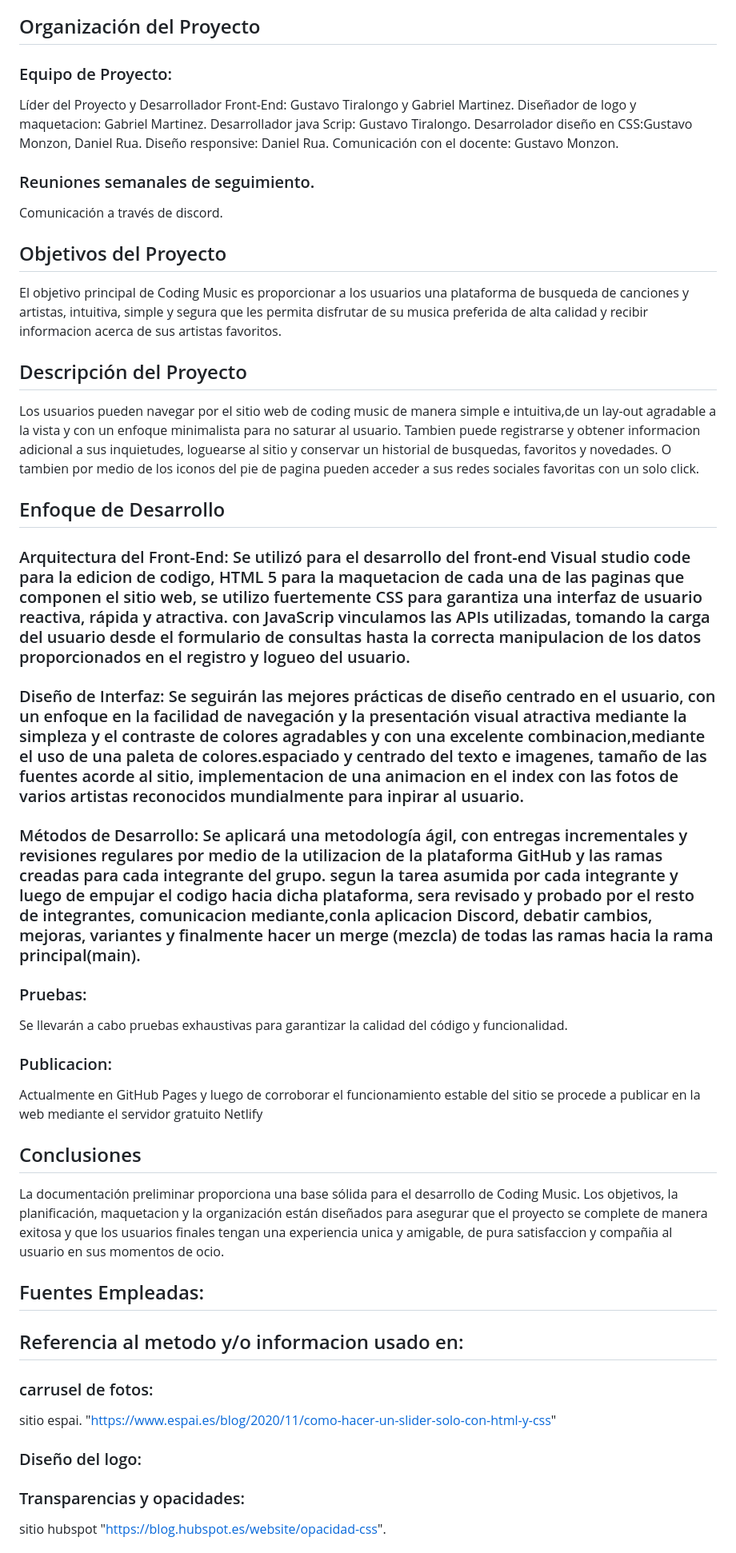
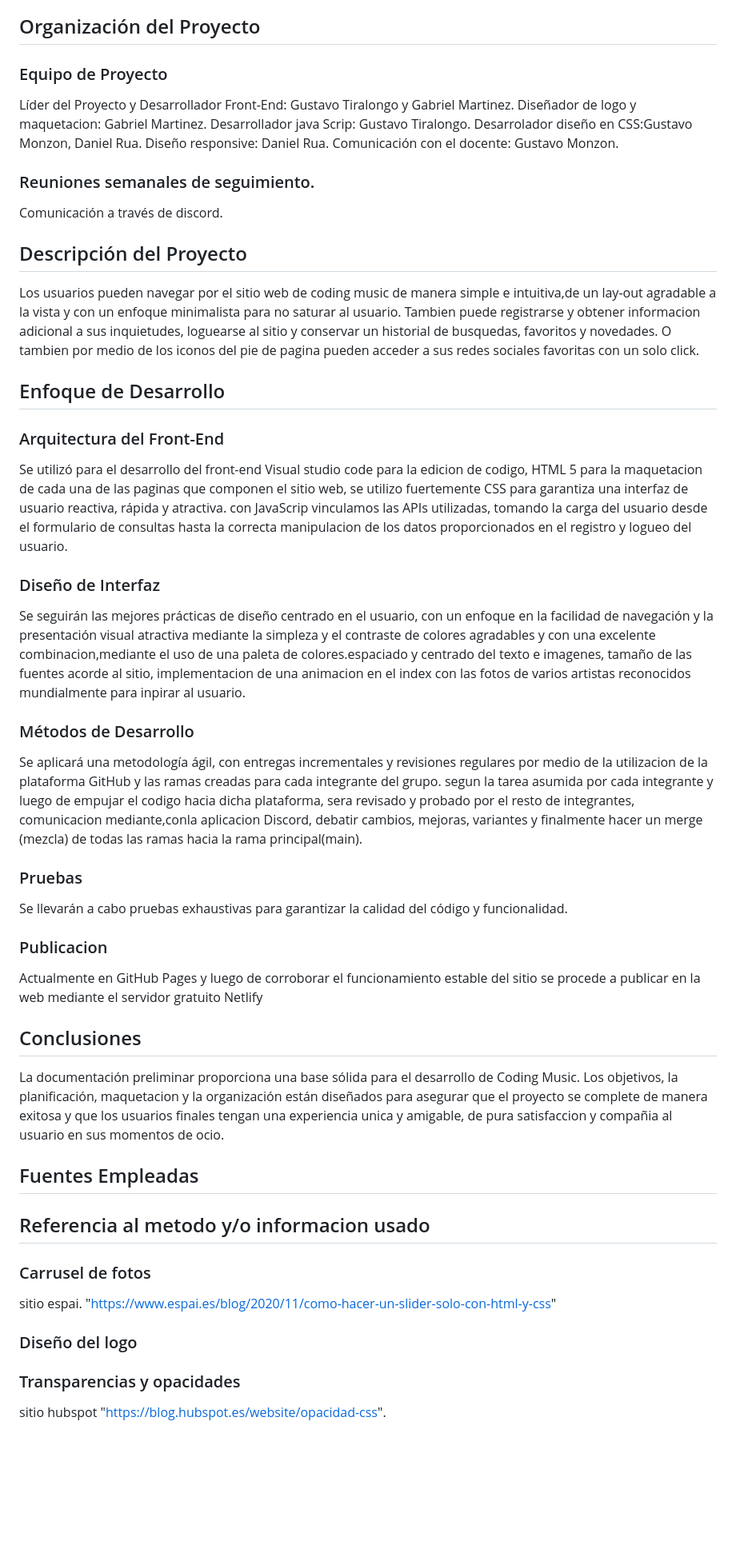
Before and after one commit to gtiralongo/coding-music.github.io, a Markdown page: README.md, the part around one of its changes. Shown at 80% size. Rendered like a GitHub page; blank space fills up the shorter version.

```diff
--- a/README.md
+++ b/README.md
@@ -77,7 +82,7 @@ Pruebas y Optimización: primera y segunda semana de octubre de 2023.
 
 ## Organización del Proyecto
 
-### Equipo de Proyecto:
+### Equipo de Proyecto
 
 Líder del Proyecto y Desarrollador Front-End: Gustavo Tiralongo y Gabriel Martinez.
 Diseñador de logo y maquetacion: Gabriel Martinez.
@@ -89,9 +94,6 @@ Comunicación con el docente: Gustavo Monzon.
 ### Reuniones semanales de seguimiento.
 Comunicación a través de discord.
 
-## Objetivos del Proyecto
-El objetivo principal de Coding Music es proporcionar a los usuarios una plataforma de busqueda de canciones y artistas, intuitiva, simple y segura que les permita disfrutar de su musica preferida de alta calidad y recibir informacion acerca de sus artistas favoritos.
-
 ## Descripción del Proyecto
 Los usuarios pueden navegar por el sitio web de coding music de manera simple e intuitiva,de un lay-out agradable a la vista y con un enfoque minimalista para no saturar al usuario.
 Tambien puede registrarse y obtener informacion adicional a sus inquietudes, loguearse al sitio y conservar un historial de busquedas, favoritos y novedades.
@@ -99,28 +101,32 @@ O tambien por medio de los iconos del pie de pagina pueden acceder a sus redes s
 
 ## Enfoque de Desarrollo
 
-### Arquitectura del Front-End: Se utilizó para el desarrollo del front-end Visual studio code para la edicion de codigo, HTML 5 para la maquetacion de cada una de las paginas que componen el sitio web, se utilizo fuertemente CSS para garantiza una interfaz de usuario reactiva, rápida y atractiva. con JavaScrip vinculamos las APIs utilizadas, tomando la carga del usuario desde el formulario de consultas hasta la correcta manipulacion de los datos proporcionados en el registro y logueo del usuario.
+### Arquitectura del Front-End
+Se utilizó para el desarrollo del front-end Visual studio code para la edicion de codigo, HTML 5 para la maquetacion de cada una de las paginas que componen el sitio web, se utilizo fuertemente CSS para garantiza una interfaz de usuario reactiva, rápida y atractiva. con JavaScrip vinculamos las APIs utilizadas, tomando la carga del usuario desde el formulario de consultas hasta la correcta manipulacion de los datos proporcionados en el registro y logueo del usuario.
 
-### Diseño de Interfaz: Se seguirán las mejores prácticas de diseño centrado en el usuario, con un enfoque en la facilidad de navegación y la presentación visual atractiva mediante la simpleza y el contraste de colores agradables y con una excelente combinacion,mediante el uso de una paleta de colores.espaciado y centrado del texto e imagenes, tamaño de las fuentes acorde al sitio, implementacion de una animacion en el index con las fotos de varios artistas reconocidos mundialmente para inpirar al usuario.
+### Diseño de Interfaz
+Se seguirán las mejores prácticas de diseño centrado en el usuario, con un enfoque en la facilidad de navegación y la presentación visual atractiva mediante la simpleza y el contraste de colores agradables y con una excelente combinacion,mediante el uso de una paleta de colores.espaciado y centrado del texto e imagenes, tamaño de las fuentes acorde al sitio, implementacion de una animacion en el index con las fotos de varios artistas reconocidos mundialmente para inpirar al usuario.
 
+### Métodos de Desarrollo
+Se aplicará una metodología ágil, con entregas incrementales y revisiones regulares por medio de la utilizacion de la plataforma GitHub y las ramas creadas para cada integrante del grupo. segun la tarea asumida por cada integrante y luego de empujar el codigo hacia dicha plataforma, sera revisado y probado por el resto de integrantes, comunicacion mediante,conla aplicacion Discord, debatir cambios, mejoras, variantes y finalmente hacer un merge (mezcla) de todas las ramas hacia la rama principal(main).
 
-### Métodos de Desarrollo: Se aplicará una metodología ágil, con entregas incrementales y revisiones regulares por medio de la utilizacion de la plataforma GitHub y las ramas creadas para cada integrante del grupo. segun la tarea asumida por cada integrante y luego de empujar el codigo hacia dicha plataforma, sera revisado y probado por el resto de integrantes, comunicacion mediante,conla aplicacion Discord, debatir cambios, mejoras, variantes y finalmente hacer un merge (mezcla) de todas las ramas hacia la rama principal(main).
-
-### Pruebas:
+### Pruebas
 Se llevarán a cabo pruebas exhaustivas para garantizar la calidad del código y funcionalidad.
 
-### Publicacion:
+### Publicacion
 Actualmente en GitHub Pages y luego de corroborar el funcionamiento estable del sitio se procede a publicar en la web mediante el servidor gratuito Netlify
 
 ## Conclusiones
 La documentación preliminar proporciona una base sólida para el desarrollo de Coding Music. Los objetivos, la planificación, maquetacion y la organización están diseñados para asegurar que el proyecto se complete de manera exitosa y que los usuarios finales tengan una experiencia unica y amigable, de pura satisfaccion y compañia al usuario en sus momentos de ocio.
 
-## Fuentes Empleadas:
+## Fuentes Empleadas
 
-## Referencia al metodo y/o informacion usado en:
-### carrusel de fotos:
+## Referencia al metodo y/o informacion usado
+
+### Carrusel de fotos
 sitio espai. "https://www.espai.es/blog/2020/11/como-hacer-un-slider-solo-con-html-y-css"
-### Diseño del logo:
 
-### Transparencias y opacidades:
+### Diseño del logo
+
+### Transparencias y opacidades
 sitio hubspot  "https://blog.hubspot.es/website/opacidad-css".
```
Also changed, not shown: other parts of README.md (+25 -19 lines).
